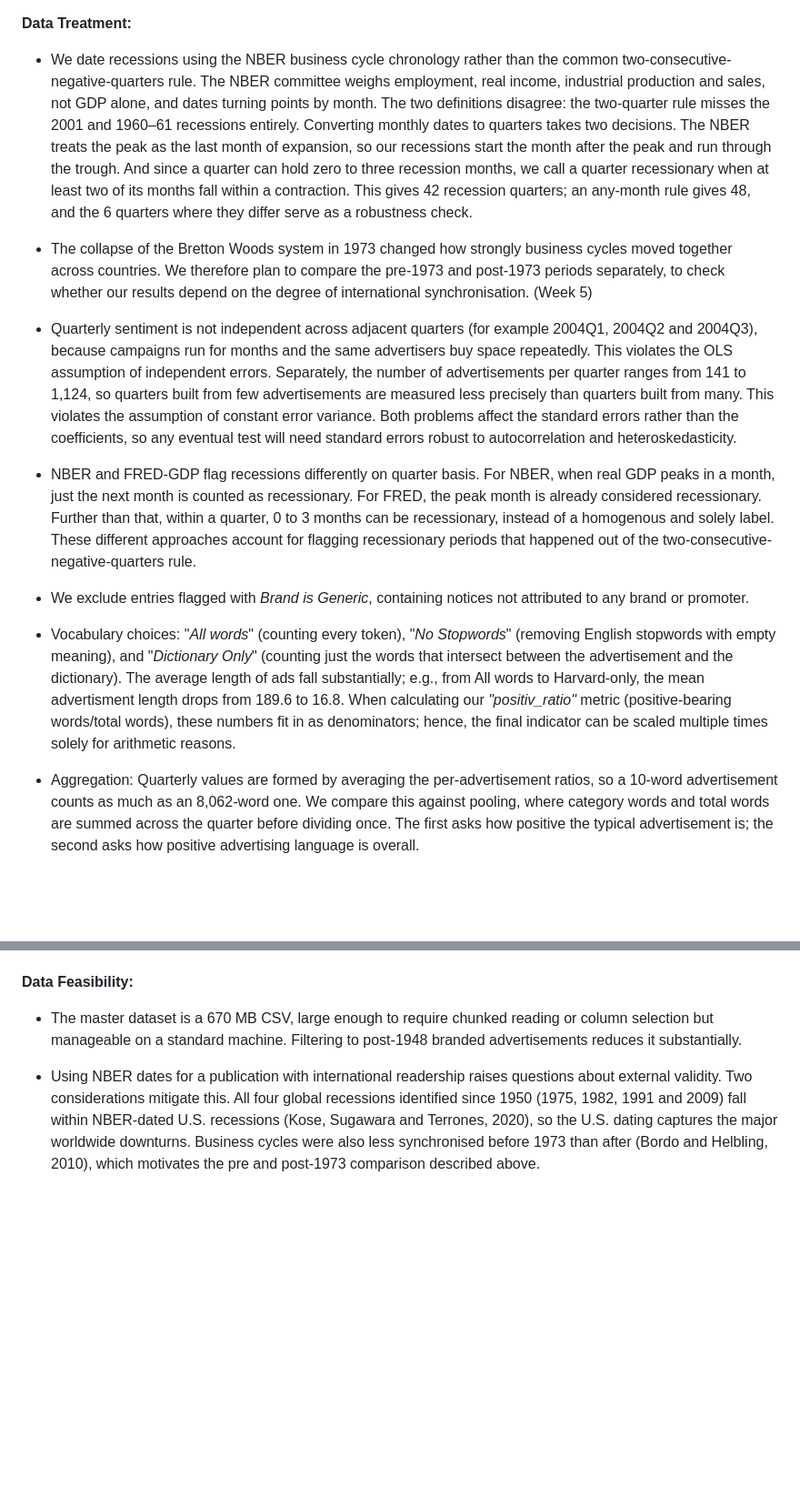
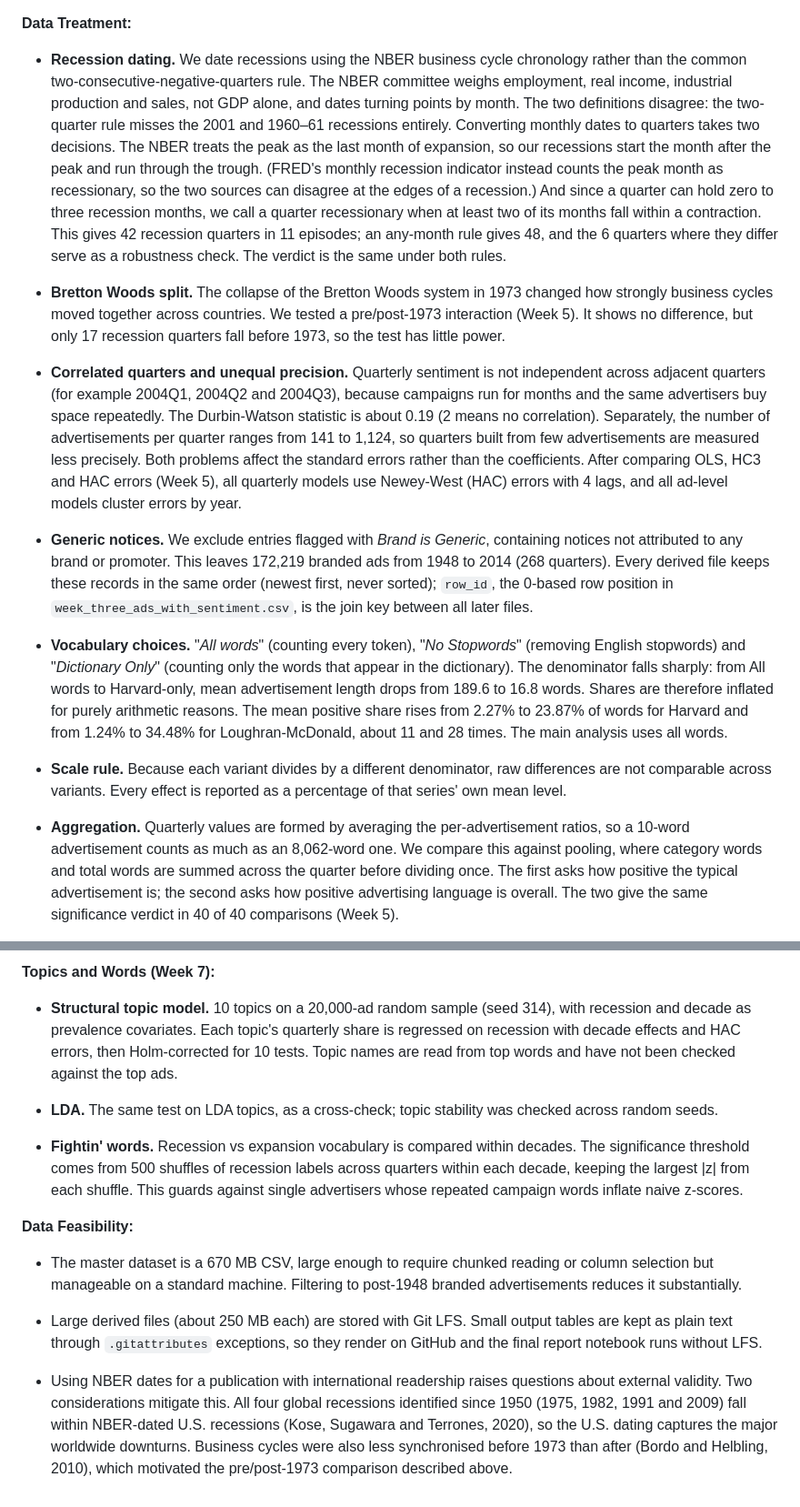
Before and after one commit to jakefaulkner316-cell/Jake_Daniel_Kiran_SOSC314, a Markdown page: METHODOLOGY.md, 2 parts joined by grey strips. Shown at 91% size. Rendered like a GitHub page; blank space fills up the shorter version.

Commit message:
Enhance methodology details and data treatment explanations
Expanded methodology section with detailed explanations on recession dating, data feasibility, and filtering processes for advertisements.

```diff
--- a/METHODOLOGY.md
+++ b/METHODOLOGY.md
@@ -1,16 +1,16 @@
 **Data Treatment:**
 
-   - We date recessions using the NBER business cycle chronology rather than the common two-consecutive-negative-quarters rule. The NBER committee weighs employment, real income, industrial production and sales, not GDP alone, and dates turning points by month. The two definitions disagree: the two-quarter rule misses the 2001 and 1960–61 recessions entirely. Converting monthly dates to quarters takes two decisions. The NBER treats the peak as the last month of expansion, so our recessions start the month after the peak and run through the trough. And since a quarter can hold zero to three recession months, we call a quarter recessionary when at least two of its months fall within a contraction. This gives 42 recession quarters; an any-month rule gives 48, and the 6 quarters where they differ serve as a robustness check.
+   - **Recession dating.** We date recessions using the NBER business cycle chronology rather than the common two-consecutive-negative-quarters rule. The NBER committee weighs employment, real income, industrial production and sales, not GDP alone, and dates turning points by month. The two definitions disagree: the two-quarter rule misses the 2001 and 1960–61 recessions entirely. Converting monthly dates to quarters takes two decisions. The NBER treats the peak as the last month of expansion, so our recessions start the month after the peak and run through the trough. (FRED's monthly recession indicator instead counts the peak month as recessionary, so the two sources can disagree at the edges of a recession.) And since a quarter can hold zero to three recession months, we call a quarter recessionary when at least two of its months fall within a contraction. This gives 42 recession quarters in 11 episodes; an any-month rule gives 48, and the 6 quarters where they differ serve as a robustness check. The verdict is the same under both rules.
 
-   - The collapse of the Bretton Woods system in 1973 changed how strongly business cycles moved together across countries. We therefore plan to compare the pre-1973 and post-1973 periods separately, to check whether our results depend on the degree of international synchronisation. (Week 5)
+   - **Bretton Woods split.** The collapse of the Bretton Woods system in 1973 changed how strongly business cycles moved together across countries. We tested a pre/post-1973 interaction (Week 5). It shows no difference, but only 17 recession quarters fall before 1973, so the test has little power.
 
-   - Quarterly sentiment is not independent across adjacent quarters (for example 2004Q1, 2004Q2 and 2004Q3), because campaigns run for months and the same advertisers buy space repeatedly. This violates the OLS assumption of independent errors. Separately, the number of advertisements per quarter ranges from 141 to 1,124, so quarters built from few advertisements are measured less precisely than quarters built from many. This violates the assumption of constant error variance. Both problems affect the standard errors rather than the coefficients, so any eventual test will need standard errors robust to autocorrelation and heteroskedasticity.
+   - **Correlated quarters and unequal precision.** Quarterly sentiment is not independent across adjacent quarters (for example 2004Q1, 2004Q2 and 2004Q3), because campaigns run for months and the same advertisers buy space repeatedly. The Durbin-Watson statistic is about 0.19 (2 means no correlation). Separately, the number of advertisements per quarter ranges from 141 to 1,124, so quarters built from few advertisements are measured less precisely. Both problems affect the standard errors rather than the coefficients. After comparing OLS, HC3 and HAC errors (Week 5), all quarterly models use Newey-West (HAC) errors with 4 lags, and all ad-level models cluster errors by year.
 
-   - NBER and FRED-GDP flag recessions differently on quarter basis. For NBER, when real GDP peaks in a month, just the next month is counted as recessionary. For FRED, the peak month is already considered recessionary. Further than that, within a quarter, 0 to 3 months can be recessionary, instead of a homogenous and solely label. These different approaches account for flagging recessionary periods that happened out of the two-consecutive-negative-quarters rule.
+   - **Generic notices.** We exclude entries flagged with _Brand is Generic_, containing notices not attributed to any brand or promoter. This leaves 172,219 branded ads from 1948 to 2014 (268 quarters). Every derived file keeps these records in the same order (newest first, never sorted); `row_id`, the 0-based row position in `week_three_ads_with_sentiment.csv`, is the join key between all later files.
 
-   - We exclude entries flagged with _Brand is Generic_, containing notices not attributed to any brand or promoter.
+   - **Vocabulary choices.** "_All words_" (counting every token), "_No Stopwords_" (removing English stopwords) and "_Dictionary Only_" (counting only the words that appear in the dictionary). The denominator falls sharply: from All words to Harvard-only, mean advertisement length drops from 189.6 to 16.8 words. Shares are therefore inflated for purely arithmetic reasons. The mean positive share rises from 2.27% to 23.87% of words for Harvard and from 1.24% to 34.48% for Loughran-McDonald, about 11 and 28 times. The main analysis uses all words.
 
-   - Vocabulary choices: "_All words_" (counting every token), "_No Stopwords_" (removing English stopwords with empty meaning), and "_Dictionary Only_" (counting just the words that intersect between the advertisement and the dictionary). The average length of ads fall substantially; e.g., from All words to Harvard-only, the mean advertisment length drops from 189.6 to 16.8. When calculating our _"positiv_ratio"_ metric (positive-bearing words/total words), these numbers fit in as denominators; hence, the final indicator can be scaled multiple times solely for arithmetic reasons.
+   - **Scale rule.** Because each variant divides by a different denominator, raw differences are not comparable across variants. Every effect is reported as a percentage of that series' own mean level.
 
-   - Aggregation: Quarterly values are formed by averaging the per-advertisement ratios, so a 10-word advertisement counts as much as an 8,062-word one. We compare this against pooling, where category words and total words are summed across the quarter before dividing once. The first asks how positive the typical advertisement is; the second asks how positive advertising language is overall.
+   - **Aggregation.** Quarterly values are formed by averaging the per-advertisement ratios, so a 10-word advertisement counts as much as an 8,062-word one. We compare this against pooling, where category words and total words are summed across the quarter before dividing once. The first asks how positive the typical advertisement is; the second asks how positive advertising language is overall. The two give the same significance verdict in 40 of 40 comparisons (Week 5).
 
@@ -18,6 +60,15 @@
+**Topics and Words (Week 7):**
+
+   - **Structural topic model.** 10 topics on a 20,000-ad random sample (seed 314), with recession and decade as prevalence covariates. Each topic's quarterly share is regressed on recession with decade effects and HAC errors, then Holm-corrected for 10 tests. Topic names are read from top words and have not been checked against the top ads.
+
+   - **LDA.** The same test on LDA topics, as a cross-check; topic stability was checked across random seeds.
+
+   - **Fightin' words.** Recession vs expansion vocabulary is compared within decades. The significance threshold comes from 500 shuffles of recession labels across quarters within each decade, keeping the largest |z| from each shuffle. This guards against single advertisers whose repeated campaign words inflate naive z-scores.
 
 **Data Feasibility:**
 
    - The master dataset is a 670 MB CSV, large enough to require chunked reading or column selection but manageable on a standard machine. Filtering to post-1948 branded advertisements reduces it substantially.
 
-   - Using NBER dates for a publication with international readership raises questions about external validity. Two considerations mitigate this. All four global recessions identified since 1950 (1975, 1982, 1991 and 2009) fall within NBER-dated U.S. recessions (Kose, Sugawara and Terrones, 2020), so the U.S. dating captures the major worldwide downturns. Business cycles were also less synchronised before 1973 than after (Bordo and Helbling, 2010), which motivates the pre and post-1973 comparison described above.
+   - Large derived files (about 250 MB each) are stored with Git LFS. Small output tables are kept as plain text through `.gitattributes` exceptions, so they render on GitHub and the final report notebook runs without LFS.
+
+   - Using NBER dates for a publication with international readership raises questions about external validity. Two considerations mitigate this. All four global recessions identified since 1950 (1975, 1982, 1991 and 2009) fall within NBER-dated U.S. recessions (Kose, Sugawara and Terrones, 2020), so the U.S. dating captures the major worldwide downturns. Business cycles were also less synchronised before 1973 than after (Bordo and Helbling, 2010), which motivated the pre/post-1973 comparison described above.
```
Also changed, not shown: other parts of METHODOLOGY.md (+43 -1 lines).
